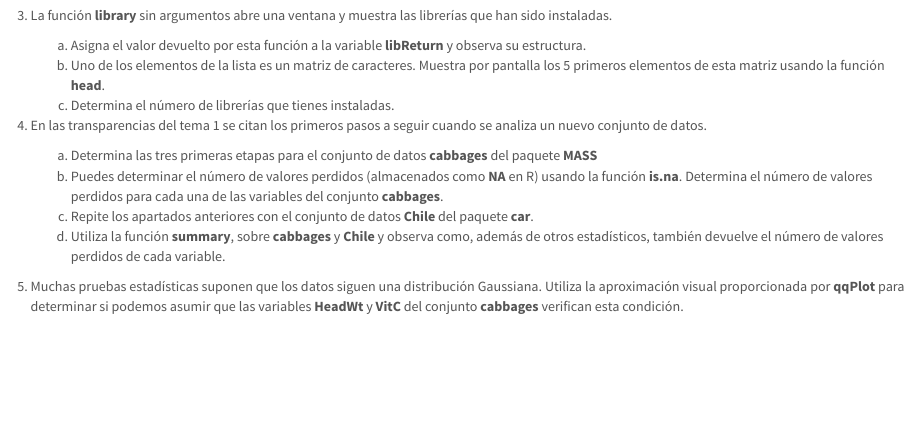
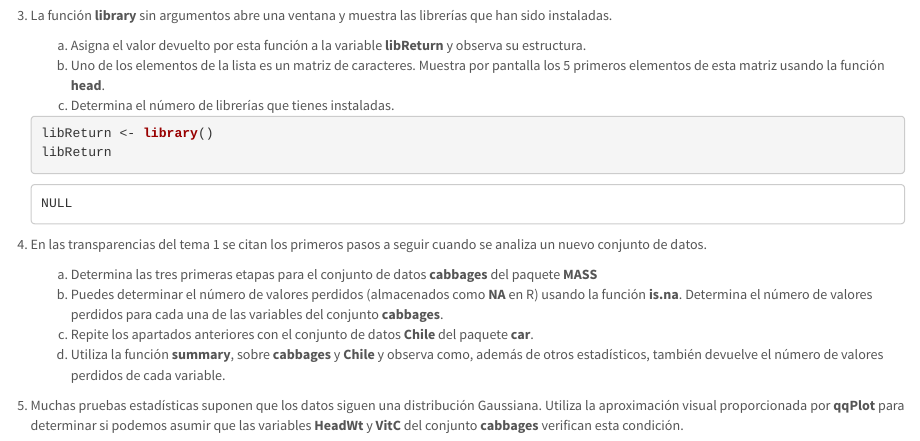
Before and after one commit to Gema18/SolucionesTema1, an R Markdown document (BoletinTema1ALUMNO.Rmd): the page in a window 1100 px wide, from 5440 px down. Rendered offline with R 4.5, knitr and Pandoc, with nearby package versions.

Commit message:
finalizado ejercicio 3 apartado a

````diff
--- a/BoletinTema1ALUMNO.Rmd
+++ b/BoletinTema1ALUMNO.Rmd
@@ -186,7 +186,8 @@ qqPlot(log(Animals2$brain))
     c.  Determina el número de librerías que tienes instaladas.
 
     ```{r}
-
+libReturn <- library()
+libReturn
 
 
 
````
